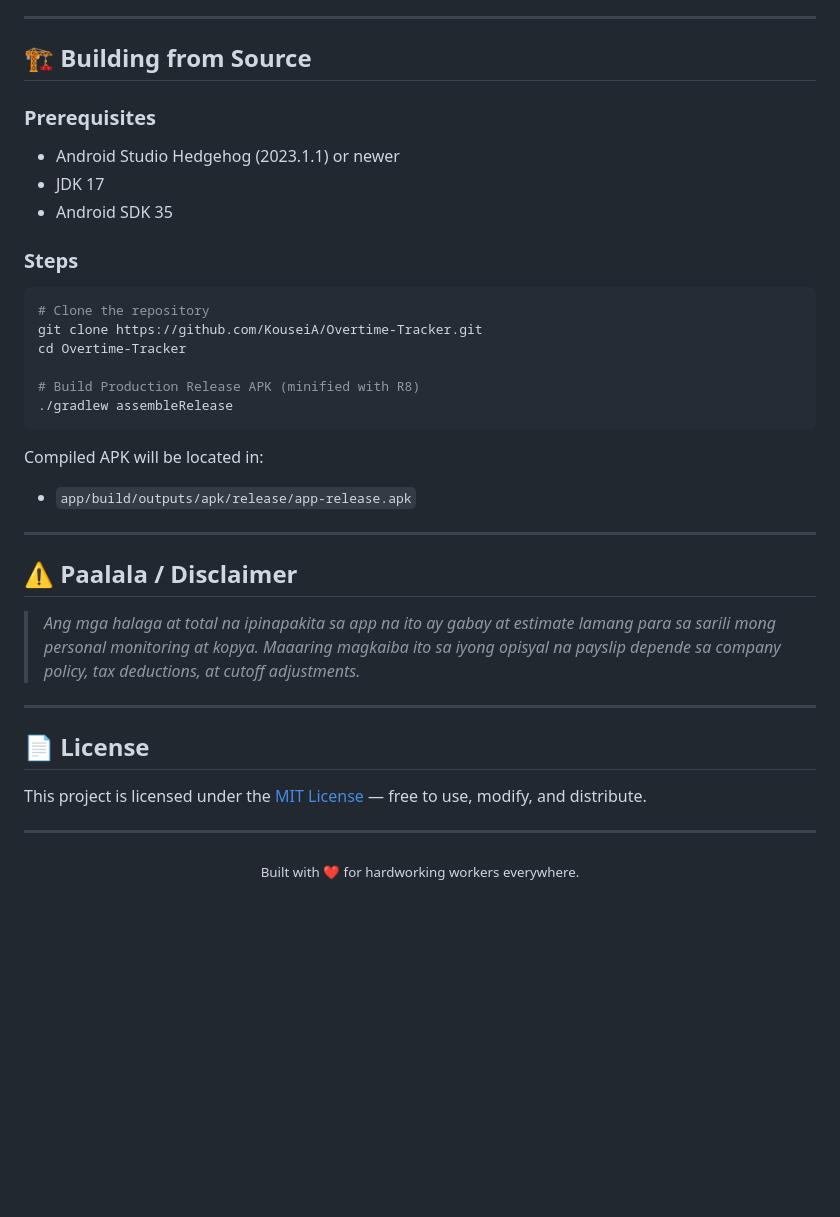
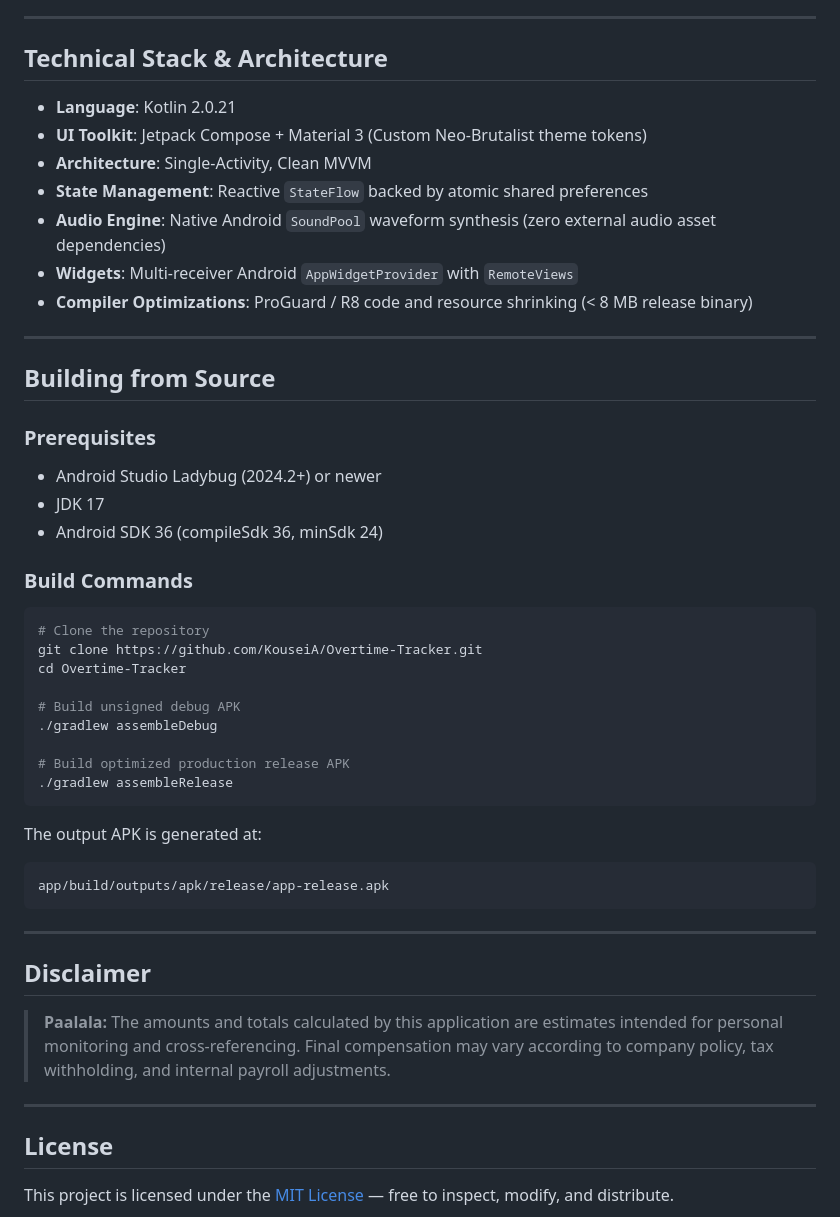
Before and after one commit to KouseiA/Overtime-Tracker, a Markdown page: README.md, the part around the change printed below. Drawn GitHub-style; blank space fills up the shorter version.

````diff
--- a/README.md
+++ b/README.md
@@ -107,39 +85,50 @@ It gives workers a private, offline tool to track their overtime hours, preview
 
 ---
 
-## 🏗️ Building from Source
+## Technical Stack & Architecture
+
+- **Language**: Kotlin 2.0.21
+- **UI Toolkit**: Jetpack Compose + Material 3 (Custom Neo-Brutalist theme tokens)
+- **Architecture**: Single-Activity, Clean MVVM
+- **State Management**: Reactive `StateFlow` backed by atomic shared preferences
+- **Audio Engine**: Native Android `SoundPool` waveform synthesis (zero external audio asset dependencies)
+- **Widgets**: Multi-receiver Android `AppWidgetProvider` with `RemoteViews`
+- **Compiler Optimizations**: ProGuard / R8 code and resource shrinking (< 8 MB release binary)
+
+---
+
+## Building from Source
 
 ### Prerequisites
-- Android Studio Hedgehog (2023.1.1) or newer
+- Android Studio Ladybug (2024.2+) or newer
 - JDK 17
-- Android SDK 35
+- Android SDK 36 (compileSdk 36, minSdk 24)
 
-### Steps
+### Build Commands
 ```bash
 # Clone the repository
 git clone https://github.com/KouseiA/Overtime-Tracker.git
 cd Overtime-Tracker
 
-# Build Production Release APK (minified with R8)
+# Build unsigned debug APK
+./gradlew assembleDebug
+
+# Build optimized production release APK
 ./gradlew assembleRelease
 ```
-Compiled APK will be located in:
-- `app/build/outputs/apk/release/app-release.apk`
+The output APK is generated at:
+```
+app/build/outputs/apk/release/app-release.apk
+```
 
 ---
 
-## ⚠️ Paalala / Disclaimer
+## Disclaimer
 
-> *Ang mga halaga at total na ipinapakita sa app na ito ay gabay at estimate lamang para sa sarili mong personal monitoring at kopya. Maaaring magkaiba ito sa iyong opisyal na payslip depende sa company policy, tax deductions, at cutoff adjustments.*
+> **Paalala:** The amounts and totals calculated by this application are estimates intended for personal monitoring and cross-referencing. Final compensation may vary according to company policy, tax withholding, and internal payroll adjustments.
 
 ---
 
-## 📄 License
+## License
 
-This project is licensed under the [MIT License](LICENSE) — free to use, modify, and distribute.
-
----
-
-<div align="center">
-  <sub>Built with ❤️ for hardworking workers everywhere.</sub>
-</div>
+This project is licensed under the [MIT License](LICENSE) — free to inspect, modify, and distribute.
````
Also changed, not shown: other parts of README.md (+60 -82 lines), docs/screenshots/01_dashboard.jpg (added), docs/screenshots/02_calendar.jpg (added), docs/screenshots/03_dtr_sheet.jpg (added), docs/screenshots/04_settings.jpg (added).
